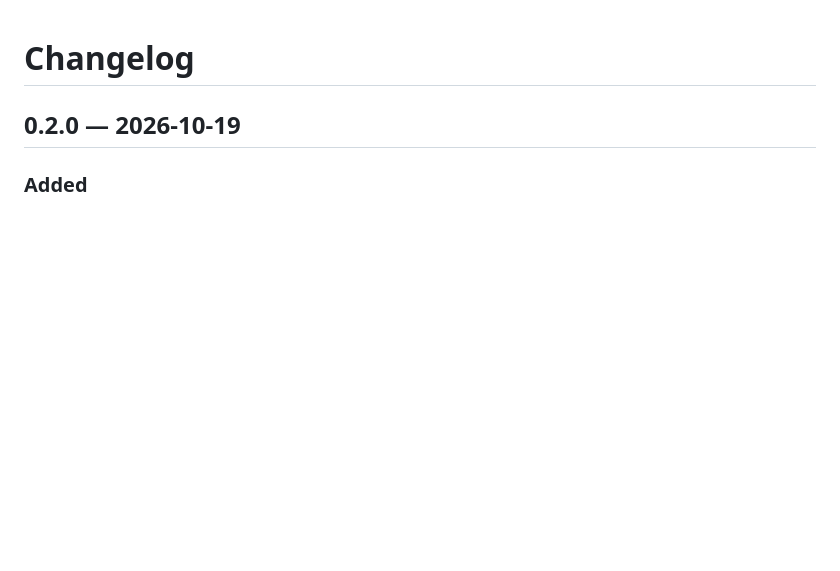
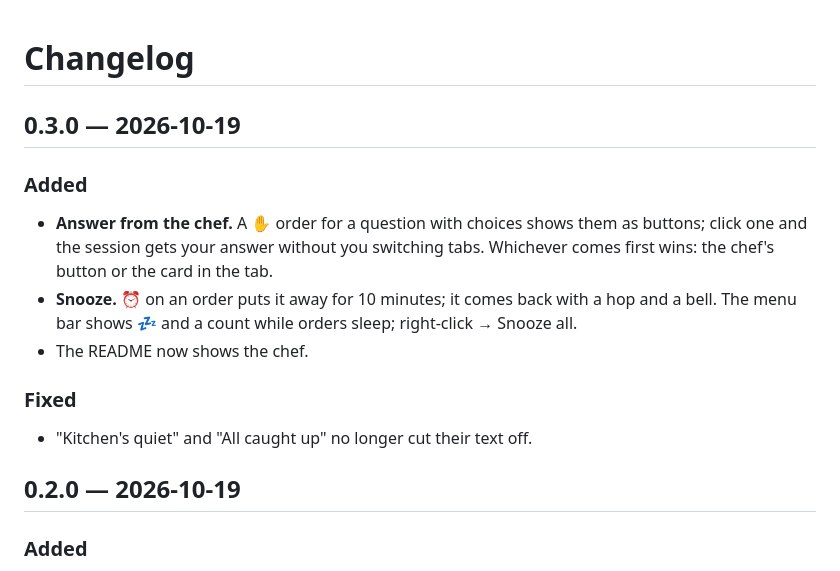
Before and after one commit to yugantar7/order-up, a Markdown page: CHANGELOG.md, the part around the change. GitHub-like rendering; blank space fills up the shorter version.

```diff
--- a/CHANGELOG.md
+++ b/CHANGELOG.md
@@ -1,4 +1,14 @@
 # Changelog
+
+## 0.3.0 — 2026-10-19
+
+### Added
+- **Answer from the chef.** A ✋ order for a question with choices shows them as buttons; click one and the session gets your answer without you switching tabs. Whichever comes first wins: the chef's button or the card in the tab.
+- **Snooze.** ⏰ on an order puts it away for 10 minutes; it comes back with a hop and a bell. The menu bar shows 💤 and a count while orders sleep; right-click → Snooze all.
+- The README now shows the chef.
+
+### Fixed
+- "Kitchen's quiet" and "All caught up" no longer cut their text off.
 
 ## 0.2.0 — 2026-10-19
 
```
Also changed, not shown: README.md (+12 -15 lines), docs/answer.png (added), docs/kitchen.png (added), docs/orders.png (added), 5 other files.
